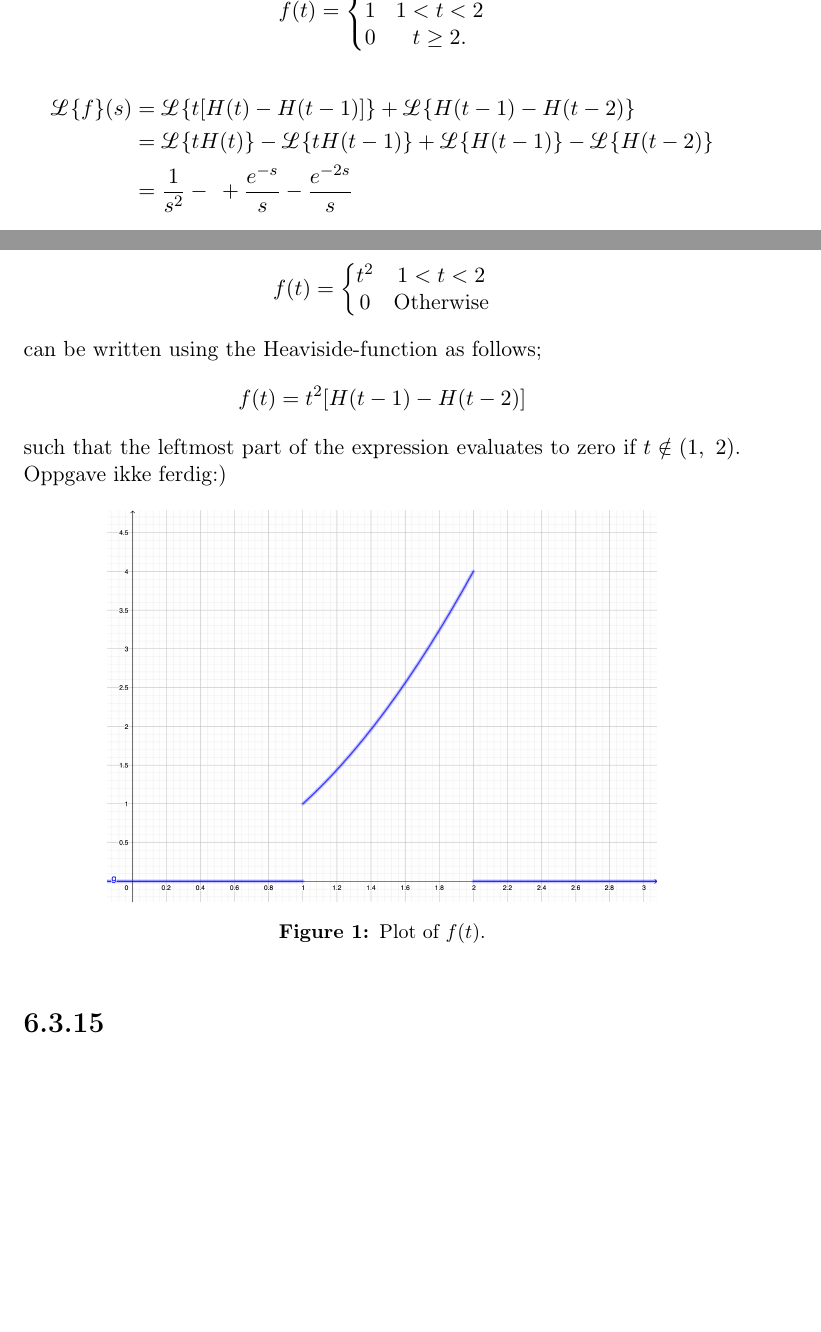
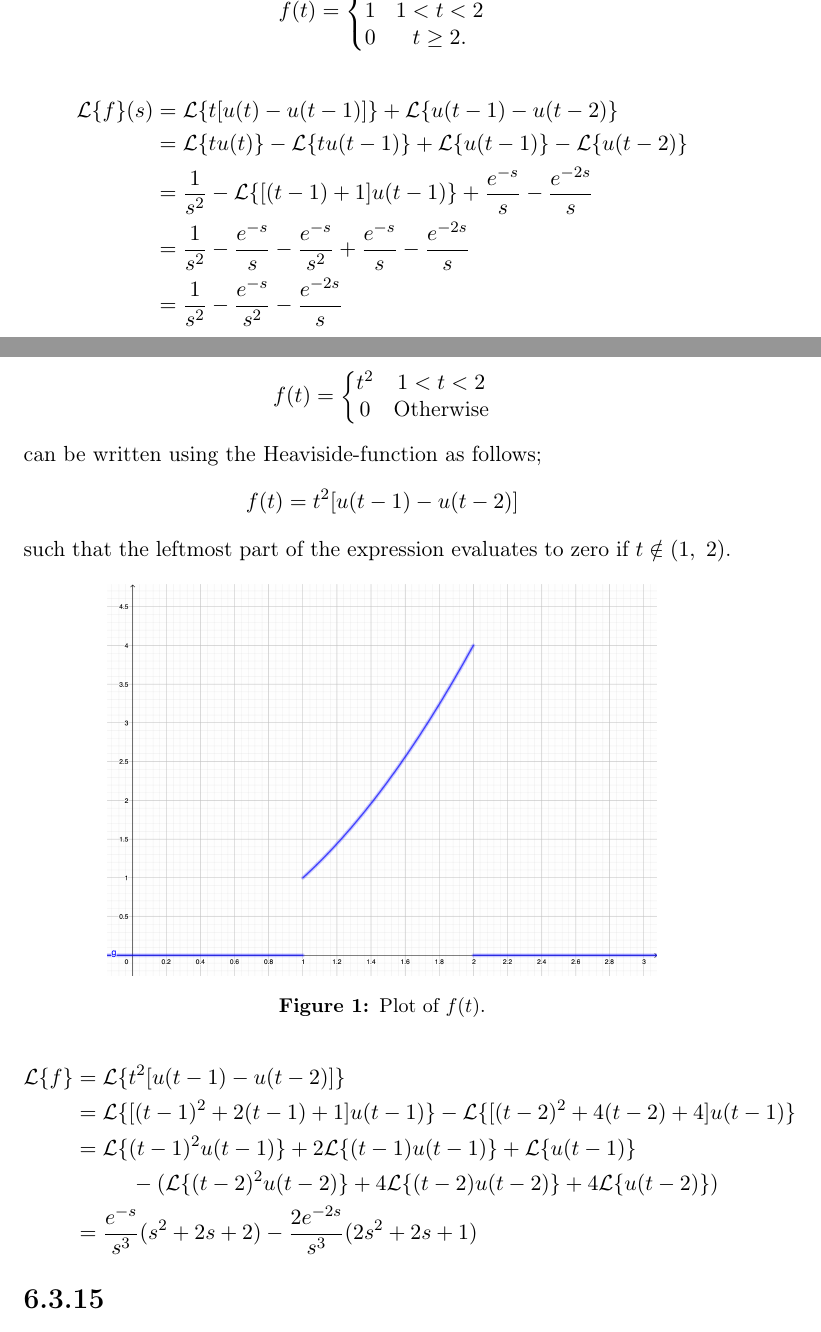
Before and after one commit to willidu/TMA4120, a LaTeX document (oving1/tex/oving1.tex): two parts of pages 1 and 4 of 5, joined at a grey line, cut so that both start at the same text, the shorter picture padded with empty space. Compiled offline with pdfLaTeX.

Commit message:
øving 1 ferdig

```diff
--- a/oving1/tex/oving1.tex
+++ b/oving1/tex/oving1.tex
@@ -12,7 +12,7 @@
 \usepackage{enumitem}
 
 \usepackage[scr]{rsfso}
-\newcommand{\Laplace}{\mathscr{L}}
+\newcommand{\Laplace}{\mathcal{L}}
 
 \begin{document}
 
@@ -42,10 +42,11 @@ From the graph we can obtain the following equation for $f$;
 \end{align*}
 \begin{align*}
 	\Laplace\{f\}(s)
-	&= \Laplace\{t [H(t) - H(t-1)]\} + \Laplace\{H(t-1) - H(t-2)\} \\
-	&= \Laplace\{tH(t)\} - \Laplace\{tH(t-1)\} + \Laplace\{H(t-1)\} - \Laplace\{H(t-2)\} \\
-	&= \frac{1}{s^2} - \frac{}{} + \frac{e^{-s}}{s} - \frac{e^{-2s}}{s}
-	% Mangler et ledd^^^
+	&= \Laplace\{t [u(t) - u(t-1)]\} + \Laplace\{u(t-1) - u(t-2)\} \\
+	&= \Laplace\{tu(t)\} - \Laplace\{tu(t-1)\} + \Laplace\{u(t-1)\} - \Laplace\{u(t-2)\} \\
+	&= \frac{1}{s^2} - \Laplace\{[(t-1)+1]u(t-1)\} + \frac{e^{-s}}{s} - \frac{e^{-2s}}{s} \\
+	&= \frac{1}{s^2} - \frac{e^{-s}}{s} - \frac{e^{-s}}{s^2} + \frac{e^{-s}}{s} - \frac{e^{-2s}}{s} \\
+	&= \frac{1}{s^2} - \frac{e^{-s}}{s^2} - \frac{e^{-2s}}{s}
 \end{align*}
 
 \section*{6.1.23}
@@ -160,7 +160,7 @@ The function
 \end{align*}
 can be written using the Heaviside-function as follows;
 \begin{align*}
-	f(t) = t^2 [H(t-1) - H(t-2)]
+	f(t) = t^2 [u(t-1) - u(t-2)]
 \end{align*}
 such that the leftmost part of the expression evaluates to zero if $t \notin (1,\ 2)$.
 \begin{figure}[h!]
@@ -168,7 +168,19 @@ such that the leftmost part of the expression evaluates to zero if $t \notin (1,
 	\includegraphics[scale=3]{../figure_6_3_8.png}
 	\caption{Plot of $f(t)$.}
 \end{figure}
-Oppgave ikke ferdig:)
+\begin{align*}
+	\Laplace\{f\}
+	&= \Laplace\{t^2[u(t-1) - u(t-2)]\} \\
+	&= \Laplace\{[(t-1)^2+2(t-1)+1]u(t-1)\} - \Laplace\{[(t-2)^2 + 4(t-2) + 4]u(t-1)\} \\
+	&= \Laplace\{(t-1)^2u(t-1)\}
+		+ 2 \Laplace\{(t-1)u(t-1)\}
+		+ \Laplace\{u(t-1)\} \\
+	&\hspace*{1cm} - (\Laplace\{(t-2)^2u(t-2)\}
+	+ 4 \Laplace\{(t-2)u(t-2)\}
+	+ 4 \Laplace\{u(t-2)\}
+	) \\
+	&= \frac{e^{-s}}{s^3} (s^2+2s+2) - \frac{2e^{-2s}}{s^3} (2s^2+2s+1)
+\end{align*}
 
 \section*{6.3.15}
 \begin{align*}
```
Also changed, not shown: oving1/tex/oving1.pdf, oving1/tex/oving1.tex (21 more changed lines), 3 other files.
